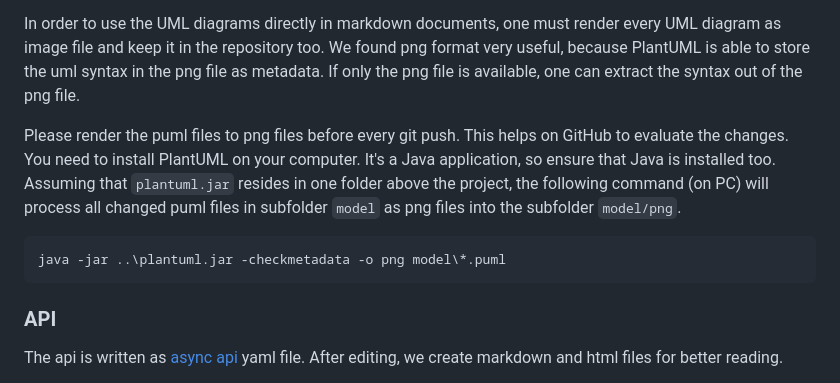
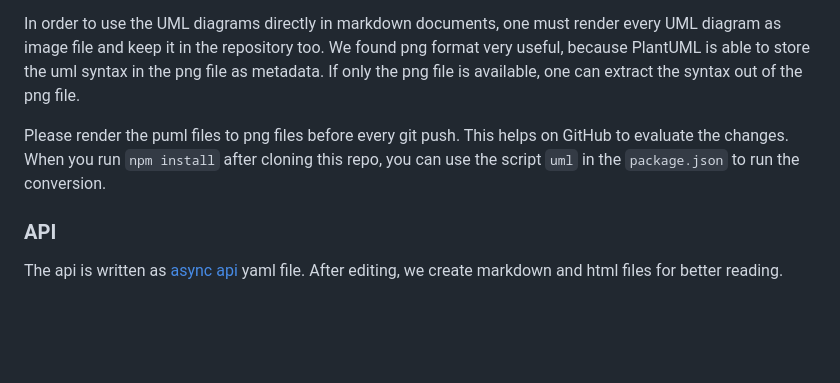
Before and after one commit to verona-interfaces/player, a Markdown page: README.md, the part around the change. GitHub-like rendering; blank space fills up the shorter version.

````diff
--- a/README.md
+++ b/README.md
@@ -41,11 +41,7 @@ By editing, you might like to see the diagrams rendered on every change. This is
 
 In order to use the UML diagrams directly in markdown documents, one must render every UML diagram as image file and keep it in the repository too. We found png format very useful, because PlantUML is able to store the uml syntax in the png file as metadata. If only the png file is available, one can extract the syntax out of the png file.
 
-Please render the puml files to png files before every git push. This helps on GitHub to evaluate the changes. You need to install PlantUML on your computer. It's a Java application, so ensure that Java is installed too. Assuming that `plantuml.jar` resides in one folder above the project, the following command (on PC) will process all changed puml files in subfolder `model` as png files into the subfolder `model/png`.
-
-```
-java -jar ..\plantuml.jar -checkmetadata -o png model\*.puml
-```
+Please render the puml files to png files before every git push. This helps on GitHub to evaluate the changes. When you run `npm install` after cloning this repo, you can use the script `uml` in the `package.json` to run the conversion.
 
 ### API
 The api is written as [async api](https://www.asyncapi.com) yaml file. After editing, we create markdown and html files for better reading.
````
Also changed, not shown: docs/asyncapi.md (+5 -5 lines), model/model.md (+31 -35 lines), model/CommunicationScheme.png (added), 15 other files.
